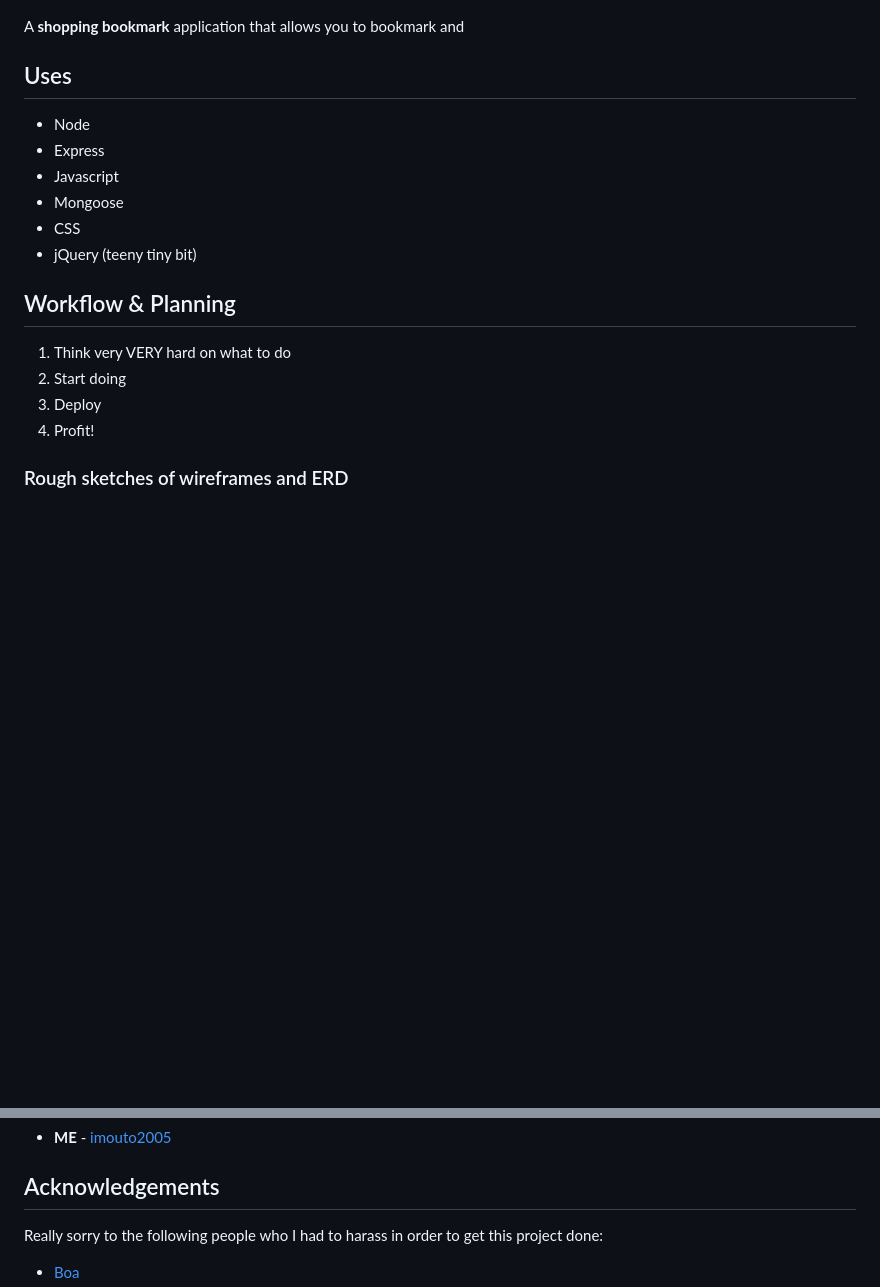
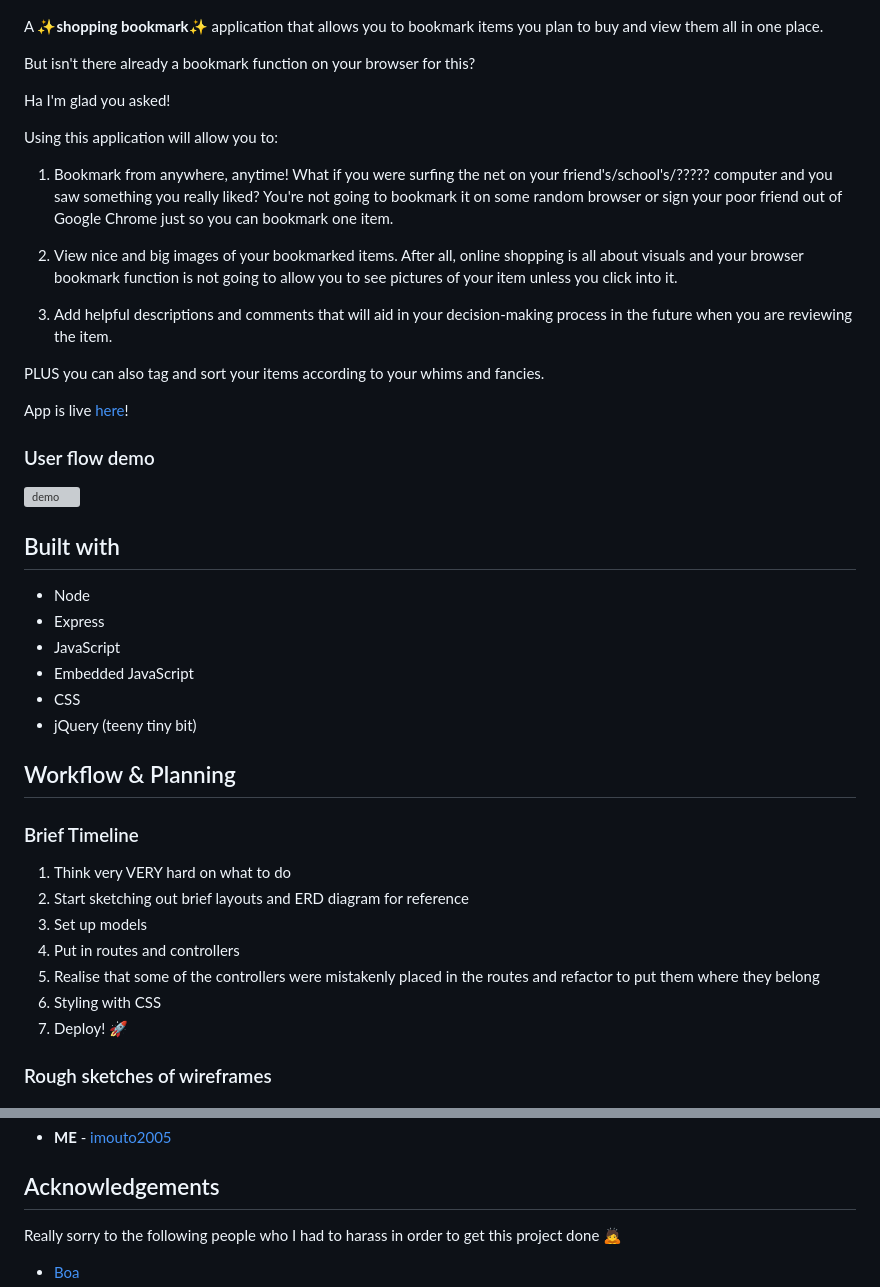
Before and after one commit to dorkblue/wdi-project-2, a Markdown page: README.md, 2 parts joined by grey strips. GitHub-like rendering; blank space fills up the shorter version; grey boxes are pictures that could not be loaded.

```diff
--- a/README.md
+++ b/README.md
@@ -2,22 +2,43 @@
 ![BB](public/img/BB.png)
 
-A **shopping bookmark** application that allows you to bookmark and
+A :sparkles:**shopping bookmark**:sparkles: application that allows you to bookmark items you plan to buy and view them all in one place.
 
-## Uses
+But isn't there already a bookmark function on your browser for this?
+
+Ha I'm glad you asked!
+
+Using this application will allow you to:
+1. Bookmark from anywhere, anytime! What if you were surfing the net on your friend's/school's/????? computer and you saw something you really liked? You're not going to bookmark it on some random browser or sign your poor friend out of Google Chrome just so you can bookmark one item.
+
+2. View nice and big images of your bookmarked items. After all, online shopping is all about visuals and your browser bookmark function is not going to allow you to see pictures of your item unless you click into it.
+
+3. Add helpful descriptions and comments that will aid in your decision-making process in the future when you are reviewing the item.
+
+PLUS you can also tag and sort your items according to your whims and fancies.
+
+App is live [here](https://wdi-project-2-imouto2005.herokuapp.com/)!
+
+### User flow demo
+![demo](http://g.recordit.co/wnkjgo73Ko.gif)
+
+## Built with
 * Node
 * Express
-* Javascript
-* Mongoose
+* JavaScript
+* Embedded JavaScript
 * CSS
 * jQuery (teeny tiny bit)
 
 ## Workflow & Planning
+### Brief Timeline
+1. Think very VERY hard on what to do
+2. Start sketching out brief layouts and ERD diagram for reference
+3. Set up models
+4. Put in routes and controllers
+5. Realise that some of the controllers were mistakenly placed in the routes and refactor to put them where they belong
+6. Styling with CSS
+7. Deploy! :rocket:
 
-1. Think very VERY hard on what to do
-2. Start doing
-3. Deploy
-4. Profit!
-
-### Rough sketches of wireframes and ERD
+### Rough sketches of wireframes
 ![first sketches](public/img/First_sketch.png)
 ![ERD](public/img/ERD.png)
@@ -53,5 +116,5 @@ Fiddling with the API was out of the question because:
 
 ## Acknowledgements
 
-Really sorry to the following people who I had to harass in order to get this project done:
+Really sorry to the following people who I had to harass in order to get this project done :bow:
 * [Boa](https://github.com/siawyoung)
```
Also changed, not shown: other parts of README.md (+48 -4 lines), public/img/ERD2.png (added), 1 other file.
